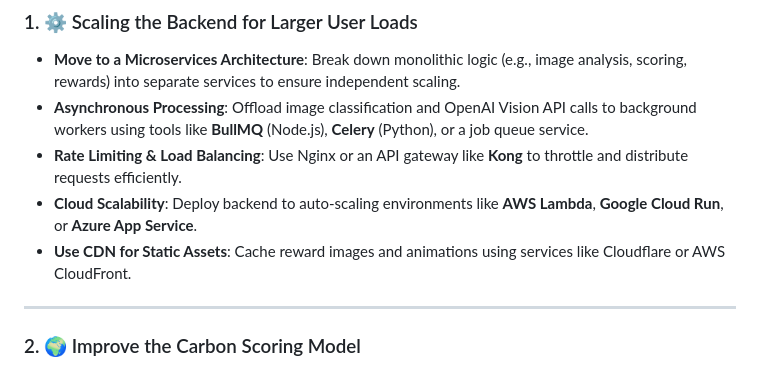
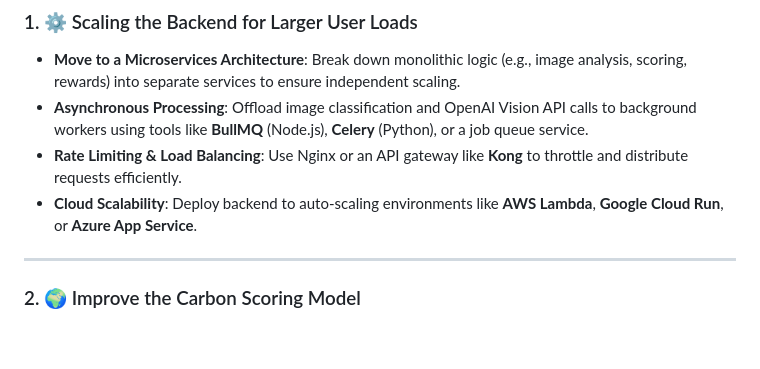
Before and after one commit to Md-Mursaleen/EcoScan-app, a Markdown page: README.md, the part around the change. Drawn GitHub-style; blank space fills up the shorter version.

```diff
--- a/README.md
+++ b/README.md
@@ -135,7 +135,6 @@ To transform EcoScan into a scalable, production-ready platform, here are propos
 - **Asynchronous Processing**: Offload image classification and OpenAI Vision API calls to background workers using tools like **BullMQ** (Node.js), **Celery** (Python), or a job queue service.
 - **Rate Limiting & Load Balancing**: Use Nginx or an API gateway like **Kong** to throttle and distribute requests efficiently.
 - **Cloud Scalability**: Deploy backend to auto-scaling environments like **AWS Lambda**, **Google Cloud Run**, or **Azure App Service**.
-- **Use CDN for Static Assets**: Cache reward images and animations using services like Cloudflare or AWS CloudFront.
 
 ---
 
```
